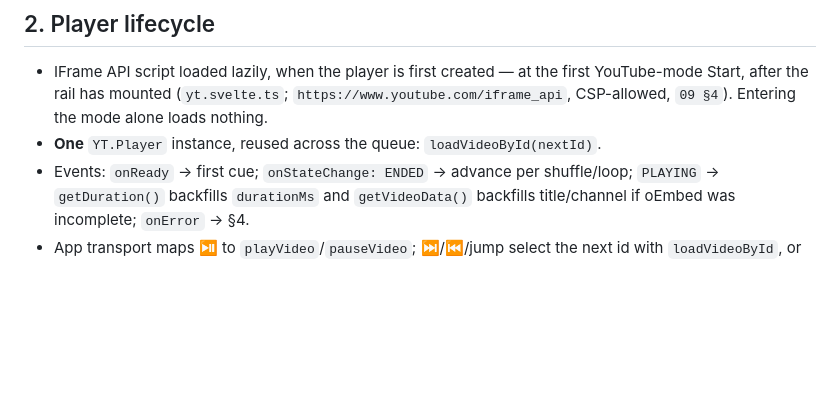
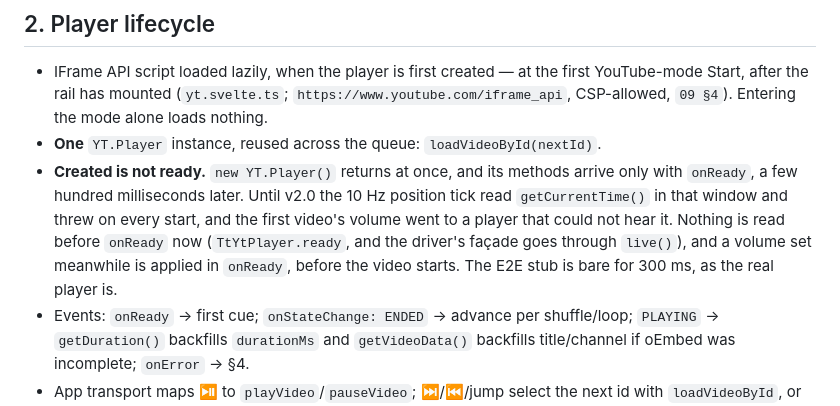
Before and after one commit to poli0981/ticktune, a Markdown page: docs/06-YOUTUBE-INTEGRATION.md, the part around the change. GitHub-like rendering; blank space fills up the shorter version.

Commit message:
docs(yt): created is not ready — 06 §2
Co-Authored-By: Claude Opus 5.5 <noreply@anthropic.com>

```diff
--- a/docs/06-YOUTUBE-INTEGRATION.md
+++ b/docs/06-YOUTUBE-INTEGRATION.md
@@ -45,6 +45,14 @@ Suite 1.1 · 2026-10-20 · Locked decision D1
   `https://www.youtube.com/iframe_api`, CSP-allowed, `09 §4`). Entering the
   mode alone loads nothing.
 - **One** `YT.Player` instance, reused across the queue: `loadVideoById(nextId)`.
+- **Created is not ready.** `new YT.Player()` returns at once, and its methods
+  arrive only with `onReady`, a few hundred milliseconds later. Until v2.0 the
+  10 Hz position tick read `getCurrentTime()` in that window and threw on every
+  start, and the first video's volume went to a player that could not hear it.
+  Nothing is read before `onReady` now (`TtYtPlayer.ready`, and the driver's
+  façade goes through `live()`), and a volume set meanwhile is applied in
+  `onReady`, before the video starts. The E2E stub is bare for 300 ms, as the
+  real player is.
 - Events: `onReady` → first cue; `onStateChange: ENDED` → advance per
   shuffle/loop; `PLAYING` → `getDuration()` backfills `durationMs` and
   `getVideoData()` backfills title/channel if oEmbed was incomplete;
```
